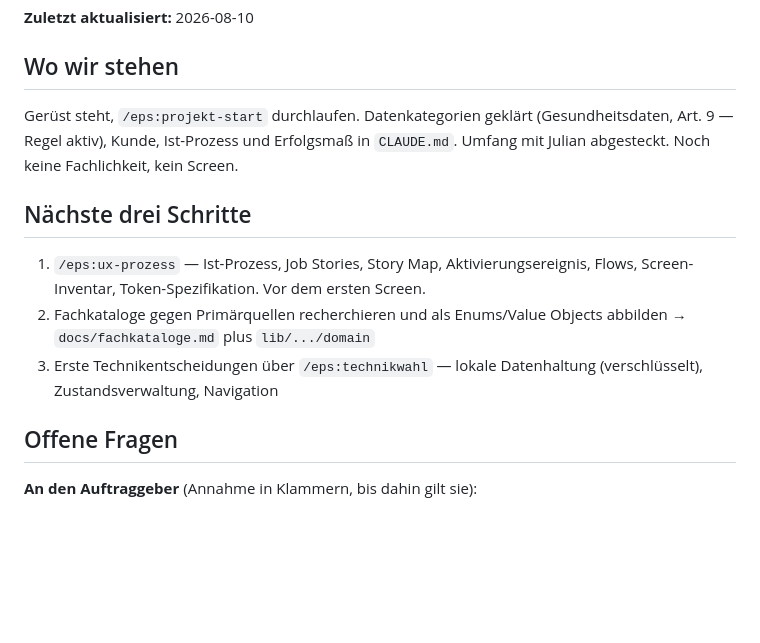
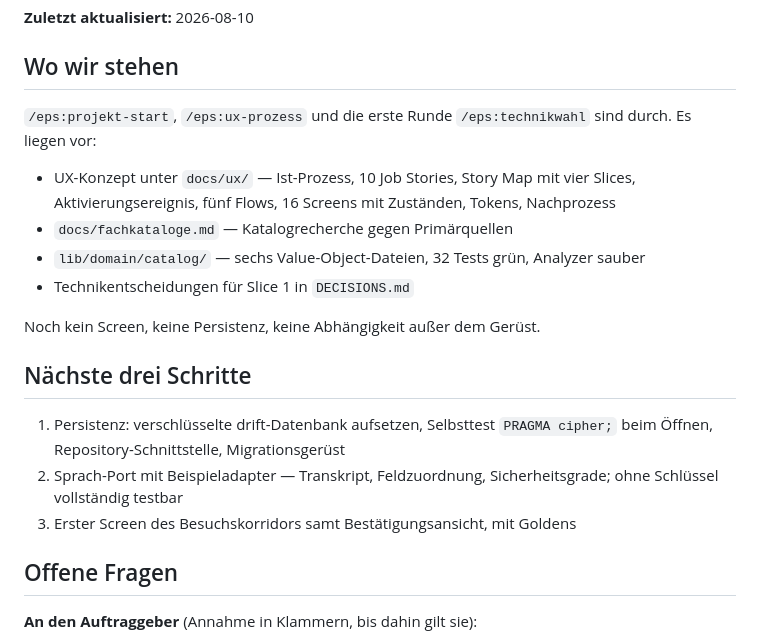
Before and after one commit to Schweitzerle/wunddoku, a Markdown page: PROGRESS.md, the part around the change. Drawn GitHub-style; blank space fills up the shorter version.

```diff
--- a/PROGRESS.md
+++ b/PROGRESS.md
@@ -7,18 +7,26 @@
 
 ## Wo wir stehen
 
-Gerüst steht, `/eps:projekt-start` durchlaufen. Datenkategorien geklärt
-(Gesundheitsdaten, Art. 9 — Regel aktiv), Kunde, Ist-Prozess und Erfolgsmaß in
-`CLAUDE.md`. Umfang mit Julian abgesteckt. Noch keine Fachlichkeit, kein Screen.
+`/eps:projekt-start`, `/eps:ux-prozess` und die erste Runde `/eps:technikwahl`
+sind durch. Es liegen vor:
+
+- UX-Konzept unter `docs/ux/` — Ist-Prozess, 10 Job Stories, Story Map mit vier
+  Slices, Aktivierungsereignis, fünf Flows, 16 Screens mit Zuständen, Tokens,
+  Nachprozess
+- `docs/fachkataloge.md` — Katalogrecherche gegen Primärquellen
+- `lib/domain/catalog/` — sechs Value-Object-Dateien, 32 Tests grün,
+  Analyzer sauber
+- Technikentscheidungen für Slice 1 in `DECISIONS.md`
+
+Noch kein Screen, keine Persistenz, keine Abhängigkeit außer dem Gerüst.
 
 ## Nächste drei Schritte
 
-1. `/eps:ux-prozess` — Ist-Prozess, Job Stories, Story Map, Aktivierungsereignis,
-   Flows, Screen-Inventar, Token-Spezifikation. Vor dem ersten Screen.
-2. Fachkataloge gegen Primärquellen recherchieren und als Enums/Value Objects
-   abbilden → `docs/fachkataloge.md` plus `lib/.../domain`
-3. Erste Technikentscheidungen über `/eps:technikwahl` — lokale Datenhaltung
-   (verschlüsselt), Zustandsverwaltung, Navigation
+1. Persistenz: verschlüsselte drift-Datenbank aufsetzen, Selbsttest
+   `PRAGMA cipher;` beim Öffnen, Repository-Schnittstelle, Migrationsgerüst
+2. Sprach-Port mit Beispieladapter — Transkript, Feldzuordnung,
+   Sicherheitsgrade; ohne Schlüssel vollständig testbar
+3. Erster Screen des Besuchskorridors samt Bestätigungsansicht, mit Goldens
 
 ## Offene Fragen
 
```
Also changed, not shown: CLAUDE.md (+8 -5 lines).
